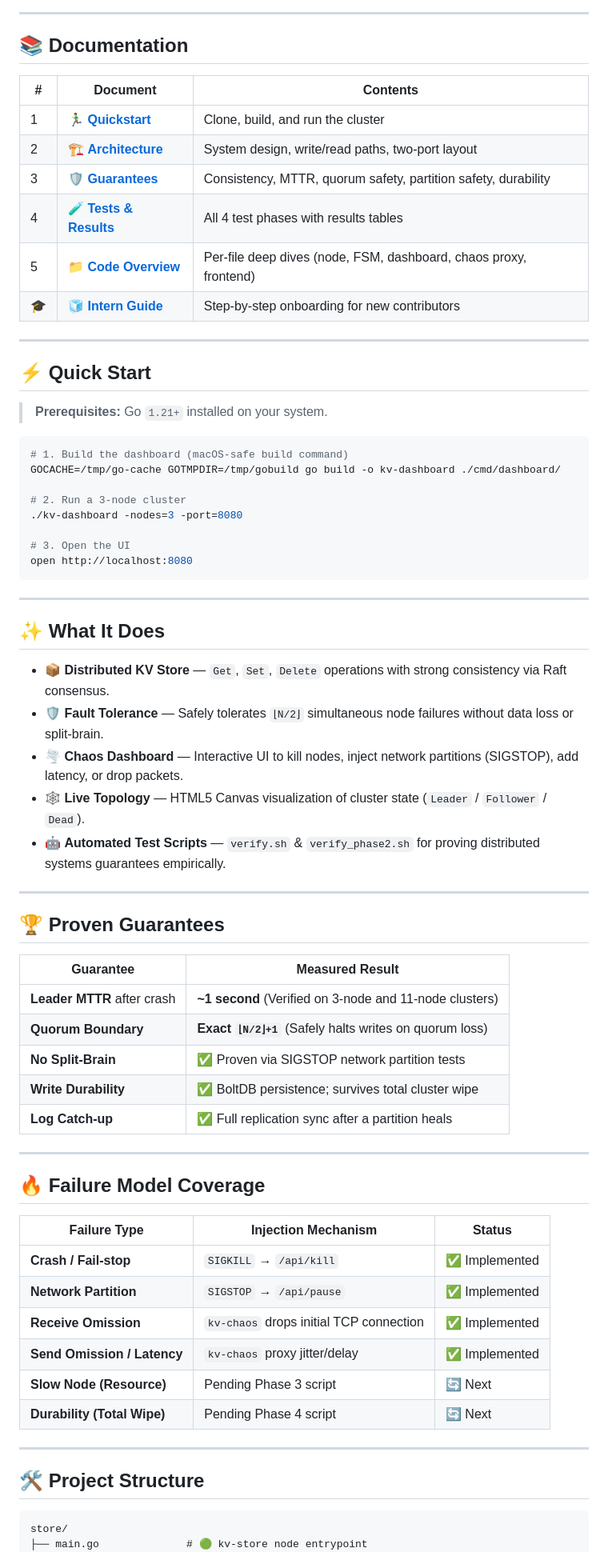
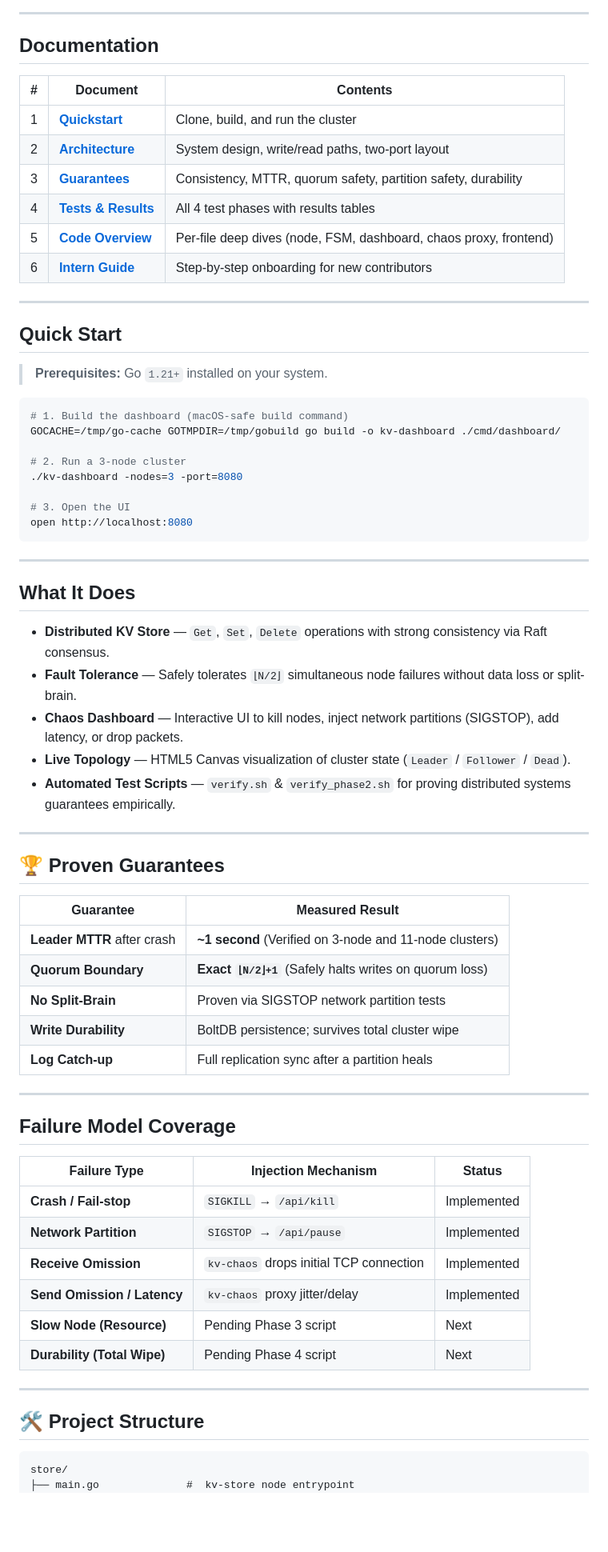
Before and after one commit to Vermillion-1/Distributed-RAFT-KV-Storage, a Markdown page: README.md, the part around one of its changes. Shown at 80% size. Rendered like a GitHub page; blank space fills up the shorter version.

Commit message:
Fix formatting and update README sections

````diff
--- a/README.md
+++ b/README.md
@@ -15,20 +15,20 @@
 
 ---
 
-## 📚 Documentation
+## Documentation
 
 | # | Document | Contents |
 |---|---|---|
-| 1 | 🏃‍♂️ **[Quickstart](docs/1_QUICKSTART.md)** | Clone, build, and run the cluster |
-| 2 | 🏗️ **[Architecture](docs/2_ARCHITECTURE.md)** | System design, write/read paths, two-port layout |
-| 3 | 🛡️ **[Guarantees](docs/3_GUARANTEES.md)** | Consistency, MTTR, quorum safety, partition safety, durability |
-| 4 | 🧪 **[Tests & Results](docs/4_TESTS.md)** | All 4 test phases with results tables |
-| 5 | 📁 **[Code Overview](docs/5_CODE.md)** | Per-file deep dives (node, FSM, dashboard, chaos proxy, frontend) |
-| 🎓 | 🧊 **[Intern Guide](docs/intern/ICEBREAKER.md)** | Step-by-step onboarding for new contributors |
+| 1 | **[Quickstart](docs/1_QUICKSTART.md)** | Clone, build, and run the cluster |
+| 2 | **[Architecture](docs/2_ARCHITECTURE.md)** | System design, write/read paths, two-port layout |
+| 3 | **[Guarantees](docs/3_GUARANTEES.md)** | Consistency, MTTR, quorum safety, partition safety, durability |
+| 4 | **[Tests & Results](docs/4_TESTS.md)** | All 4 test phases with results tables |
+| 5 | **[Code Overview](docs/5_CODE.md)** | Per-file deep dives (node, FSM, dashboard, chaos proxy, frontend) |
+| 6 | **[Intern Guide](docs/intern/ICEBREAKER.md)** | Step-by-step onboarding for new contributors |
 
 ---
 
-## ⚡ Quick Start
+##  Quick Start
 
 > **Prerequisites:** Go `1.21+` installed on your system.
 
@@ -45,13 +45,13 @@ open http://localhost:8080
 
 ---
 
-## ✨ What It Does
+##  What It Does
 
-- 📦 **Distributed KV Store** — `Get`, `Set`, `Delete` operations with strong consistency via Raft consensus.
-- 🛡️ **Fault Tolerance** — Safely tolerates `⌊N/2⌋` simultaneous node failures without data loss or split-brain.
-- 🌪️ **Chaos Dashboard** — Interactive UI to kill nodes, inject network partitions (SIGSTOP), add latency, or drop packets.
-- 🕸️ **Live Topology** — HTML5 Canvas visualization of cluster state (`Leader` / `Follower` / `Dead`).
-- 🤖 **Automated Test Scripts** — `verify.sh` & `verify_phase2.sh` for proving distributed systems guarantees empirically.
+-  **Distributed KV Store** — `Get`, `Set`, `Delete` operations with strong consistency via Raft consensus.
+-  **Fault Tolerance** — Safely tolerates `⌊N/2⌋` simultaneous node failures without data loss or split-brain.
+-  **Chaos Dashboard** — Interactive UI to kill nodes, inject network partitions (SIGSTOP), add latency, or drop packets.
+-  **Live Topology** — HTML5 Canvas visualization of cluster state (`Leader` / `Follower` / `Dead`).
+-  **Automated Test Scripts** — `verify.sh` & `verify_phase2.sh` for proving distributed systems guarantees empirically.
 
 ---
 
@@ -61,22 +61,22 @@ open http://localhost:8080
 |---|---|
 | **Leader MTTR** after crash | **~1 second** (Verified on 3-node and 11-node clusters) |
 | **Quorum Boundary** | **Exact `⌊N/2⌋+1`** (Safely halts writes on quorum loss) |
-| **No Split-Brain** | ✅ Proven via SIGSTOP network partition tests |
-| **Write Durability** | ✅ BoltDB persistence; survives total cluster wipe |
-| **Log Catch-up** | ✅ Full replication sync after a partition heals |
+| **No Split-Brain** |  Proven via SIGSTOP network partition tests |
+| **Write Durability** |  BoltDB persistence; survives total cluster wipe |
+| **Log Catch-up** |  Full replication sync after a partition heals |
 
 ---
 
-## 🔥 Failure Model Coverage
+##  Failure Model Coverage
 
 | Failure Type | Injection Mechanism | Status |
 |---|---|---|
-| **Crash / Fail-stop** | `SIGKILL` → `/api/kill` | ✅ Implemented |
-| **Network Partition** | `SIGSTOP` → `/api/pause` | ✅ Implemented |
-| **Receive Omission** | `kv-chaos` drops initial TCP connection | ✅ Implemented |
-| **Send Omission / Latency** | `kv-chaos` proxy jitter/delay | ✅ Implemented |
-| **Slow Node (Resource)** | Pending Phase 3 script | 🔄 Next |
-| **Durability (Total Wipe)** | Pending Phase 4 script | 🔄 Next |
+| **Crash / Fail-stop** | `SIGKILL` → `/api/kill` |  Implemented |
+| **Network Partition** | `SIGSTOP` → `/api/pause` |  Implemented |
+| **Receive Omission** | `kv-chaos` drops initial TCP connection |  Implemented |
+| **Send Omission / Latency** | `kv-chaos` proxy jitter/delay |  Implemented |
+| **Slow Node (Resource)** | Pending Phase 3 script |  Next |
+| **Durability (Total Wipe)** | Pending Phase 4 script |  Next |
 
 ---
 
@@ -84,5 +84,5 @@ open http://localhost:8080
 
 ```text
 store/
-├── main.go              # 🟢 kv-store node entrypoint
+├── main.go              #  kv-store node entrypoint
 ├── server/
````
Also changed, not shown: other parts of README.md (+11 -11 lines).
